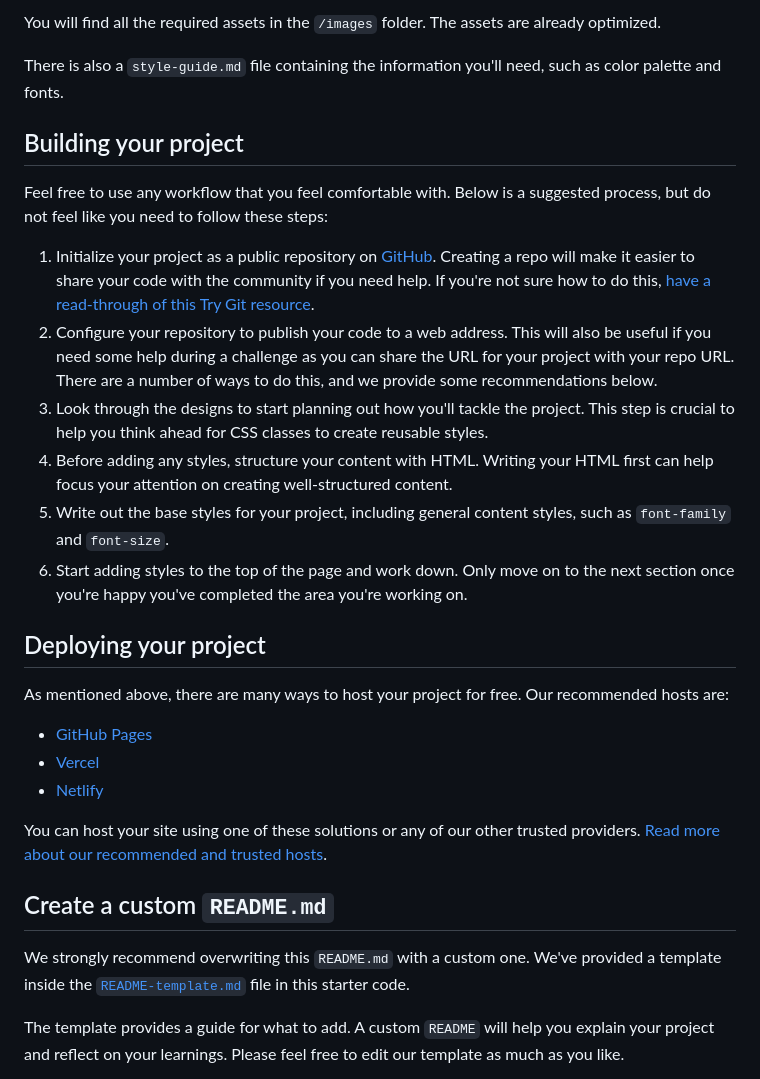
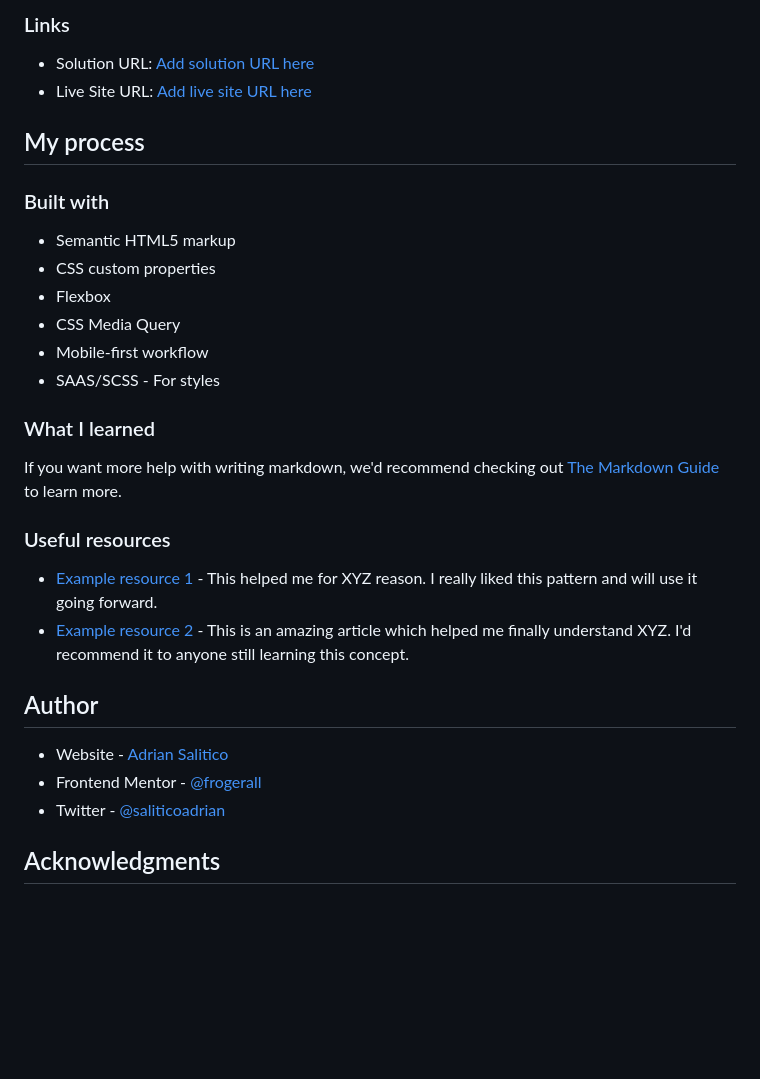
Before and after one commit to Frogerall/nft-card, a Markdown page: README.md, the part around the change printed below. Drawn GitHub-style; blank space fills up the shorter version.

```diff
--- a/README.md
+++ b/README.md
@@ -33,32 +37,34 @@ If you would like the design files (we provide Sketch & Figma versions) to inspe
 
-You will find all the required assets in the `/images` folder. The assets are already optimized.
+### Links
 
-There is also a `style-guide.md` file containing the information you'll need, such as color palette and fonts.
+- Solution URL: [Add solution URL here](https://your-solution-url.com)
+- Live Site URL: [Add live site URL here](https://your-live-site-url.com)
 
-## Building your project
+## My process
 
-Feel free to use any workflow that you feel comfortable with. Below is a suggested process, but do not feel like you need to follow these steps:
+### Built with
 
-1. Initialize your project as a public repository on [GitHub](https://github.com/). Creating a repo will make it easier to share your code with the community if you need help. If you're not sure how to do this, [have a read-through of this Try Git resource](https://try.github.io/).
-2. Configure your repository to publish your code to a web address. This will also be useful if you need some help during a challenge as you can share the URL for your project with your repo URL. There are a number of ways to do this, and we provide some recommendations below.
-3. Look through the designs to start planning out how you'll tackle the project. This step is crucial to help you think ahead for CSS classes to create reusable styles.
-4. Before adding any styles, structure your content with HTML. Writing your HTML first can help focus your attention on creating well-structured content.
-5. Write out the base styles for your project, including general content styles, such as `font-family` and `font-size`.
-6. Start adding styles to the top of the page and work down. Only move on to the next section once you're happy you've completed the area you're working on.
+- Semantic HTML5 markup
+- CSS custom properties
+- Flexbox
+- CSS Media Query
+- Mobile-first workflow
+- SAAS/SCSS - For styles
 
-## Deploying your project
+### What I learned
 
-As mentioned above, there are many ways to host your project for free. Our recommended hosts are:
+If you want more help with writing markdown, we'd recommend checking out [The Markdown Guide](https://www.markdownguide.org/) to learn more.
 
-- [GitHub Pages](https://pages.github.com/)
-- [Vercel](https://vercel.com/)
-- [Netlify](https://www.netlify.com/)
+### Useful resources
 
-You can host your site using one of these solutions or any of our other trusted providers. [Read more about our recommended and trusted hosts](https://medium.com/frontend-mentor/frontend-mentor-trusted-hosting-providers-bf000dfebe).
+- [Example resource 1](https://www.example.com) - This helped me for XYZ reason. I really liked this pattern and will use it going forward.
+- [Example resource 2](https://www.example.com) - This is an amazing article which helped me finally understand XYZ. I'd recommend it to anyone still learning this concept.
 
-## Create a custom `README.md`
+## Author
 
-We strongly recommend overwriting this `README.md` with a custom one. We've provided a template inside the [`README-template.md`](./README-template.md) file in this starter code.
+- Website - [Adrian Salitico](http://salproj.tech)
+- Frontend Mentor - [@frogerall](https://www.frontendmentor.io/profile/frogerall)
+- Twitter - [@saliticoadrian](https://www.twitter.com/saliticoadrian)
 
-The template provides a guide for what to add. A custom `README` will help you explain your project and reflect on your learnings. Please feel free to edit our template as much as you like.
+## Acknowledgments
 
```
Also changed, not shown: other parts of README.md (+23 -46 lines), README-template.md (deleted, +0 -111 lines), images/nft-desktop.jpeg (added), images/nft-mobile.jpeg (added).
